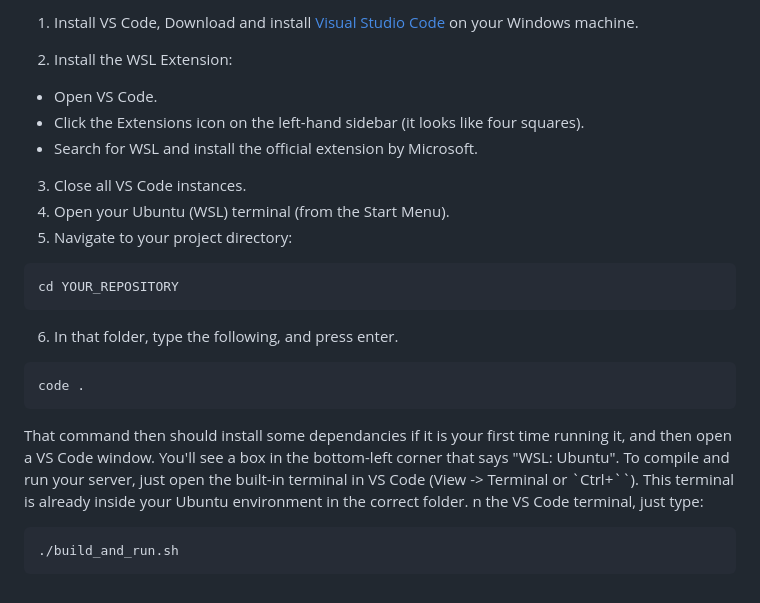
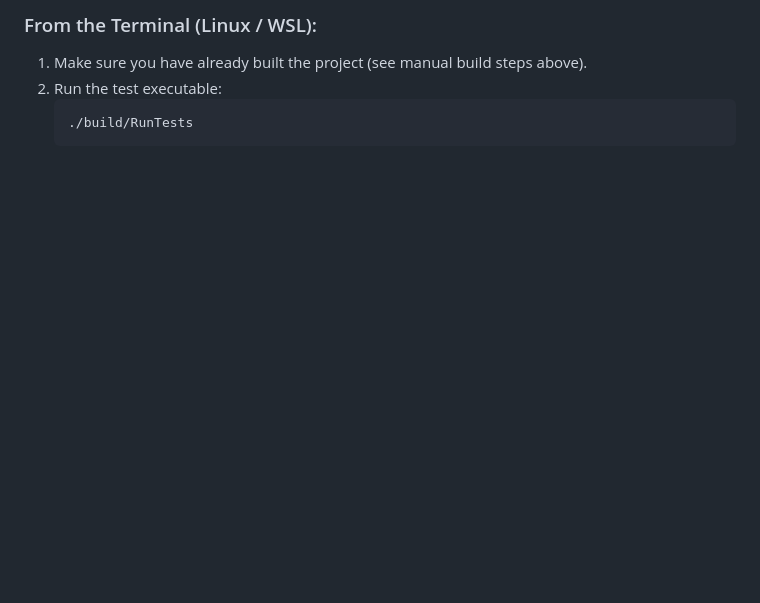
Before and after one commit to Carlbytes/Math-Game-Web-App, a Markdown page: README.md, the part around the change printed below. GitHub-like rendering; blank space fills up the shorter version.

````diff
--- a/README.md
+++ b/README.md
@@ -84,26 +138,6 @@ This will allow you to edit the code, while still compiling inside your linux en
-1. Install VS Code, Download and install [Visual Studio Code](https://code.visualstudio.com/download) on your Windows machine.
-
-2. Install the WSL Extension:
-
-- Open VS Code.
-- Click the Extensions icon on the left-hand sidebar (it looks like four squares).
-- Search for WSL and install the official extension by Microsoft.
-
-3. Close all VS Code instances.
-4. Open your Ubuntu (WSL) terminal (from the Start Menu).
-5. Navigate to your project directory:
-```
-cd YOUR_REPOSITORY
-```
-6. In that folder, type the following, and press enter.
-```
-code .
-```
-
-That command then should install some dependancies if it is your first time running it, and then open a VS Code window.
-You'll see a box in the bottom-left corner that says "WSL: Ubuntu".
-To compile and run your server, just open the built-in terminal in VS Code (View -> Terminal or `Ctrl+``). This terminal is already inside your Ubuntu environment in the correct folder.
-n the VS Code terminal, just type:
-```
-./build_and_run.sh
-```
+### From the Terminal (Linux / WSL):
+1. Make sure you have already built the project (see manual build steps above).
+2. Run the test executable:
+   ```
+   ./build/RunTests
+   ```
````
Also changed, not shown: other parts of README.md (+123 -69 lines).
